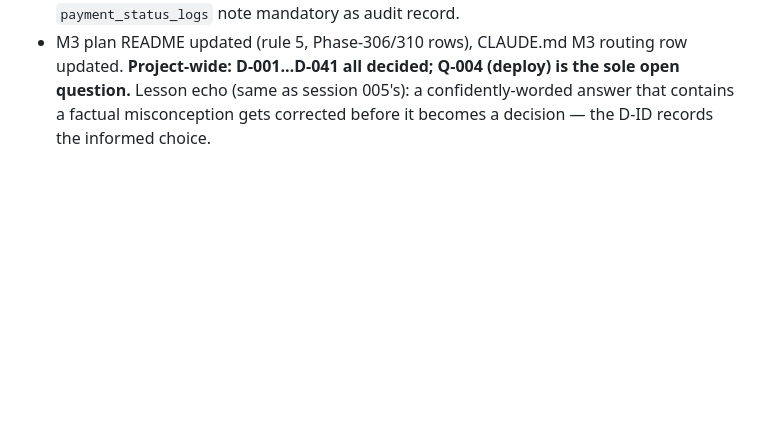
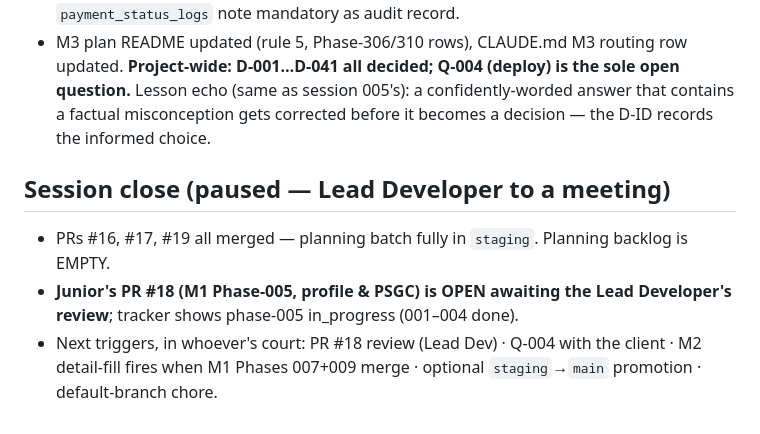
Before and after one commit to JLipreso/Notebook, a Markdown page: .claude/worklog/2026-09-13-008-m3-money-admin-plan.md, the part around the change. Rendered like a GitHub page; blank space fills up the shorter version.

Commit message:
Session close: worklog + status for the pause (planning backlog empty, PR #18 pending review)
Co-Authored-By: Claude Fable 5 <noreply@anthropic.com>

```diff
--- a/.claude/worklog/2026-09-13-008-m3-money-admin-plan.md
+++ b/.claude/worklog/2026-09-13-008-m3-money-admin-plan.md
@@ -50,3 +50,9 @@ Question files' `**Decision:**` lines filled; both intros updated. **Open projec
 - The Lead Developer answered the last two with business-model authority. **Q-M3-2 took a correction first**: the initial answer assumed the Play fee "doesn't apply to QR payments" — clarified that an in-app GCash QR for the app's own subscription is still a prohibited alternative payment method under Play policy (where the payment executes doesn't matter). Re-asked with that understanding → **D-040: web-only purchase flow** (QR screen exclusively in the browser app; native apps show plan status + "subscribe on the website"). The QR ops flow itself is unchanged.
 - **D-041** (Q-M3-3): client's business GCash, one static QR + reference matching (amount-QRs rejected — fight dynamic pricing), one launch admin, follow-up off-app with the `payment_status_logs` note mandatory as audit record.
 - M3 plan README updated (rule 5, Phase-306/310 rows), CLAUDE.md M3 routing row updated. **Project-wide: D-001…D-041 all decided; Q-004 (deploy) is the sole open question.** Lesson echo (same as session 005's): a confidently-worded answer that contains a factual misconception gets corrected before it becomes a decision — the D-ID records the informed choice.
+
+## Session close (paused — Lead Developer to a meeting)
+
+- PRs #16, #17, #19 all merged — planning batch fully in `staging`. Planning backlog is EMPTY.
+- **Junior's PR #18 (M1 Phase-005, profile & PSGC) is OPEN awaiting the Lead Developer's review**; tracker shows phase-005 in_progress (001–004 done).
+- Next triggers, in whoever's court: PR #18 review (Lead Dev) · Q-004 with the client · M2 detail-fill fires when M1 Phases 007+009 merge · optional `staging`→`main` promotion · default-branch chore.
```
Also changed, not shown: .claude/memory/current-status.md (+1 -1 lines).
